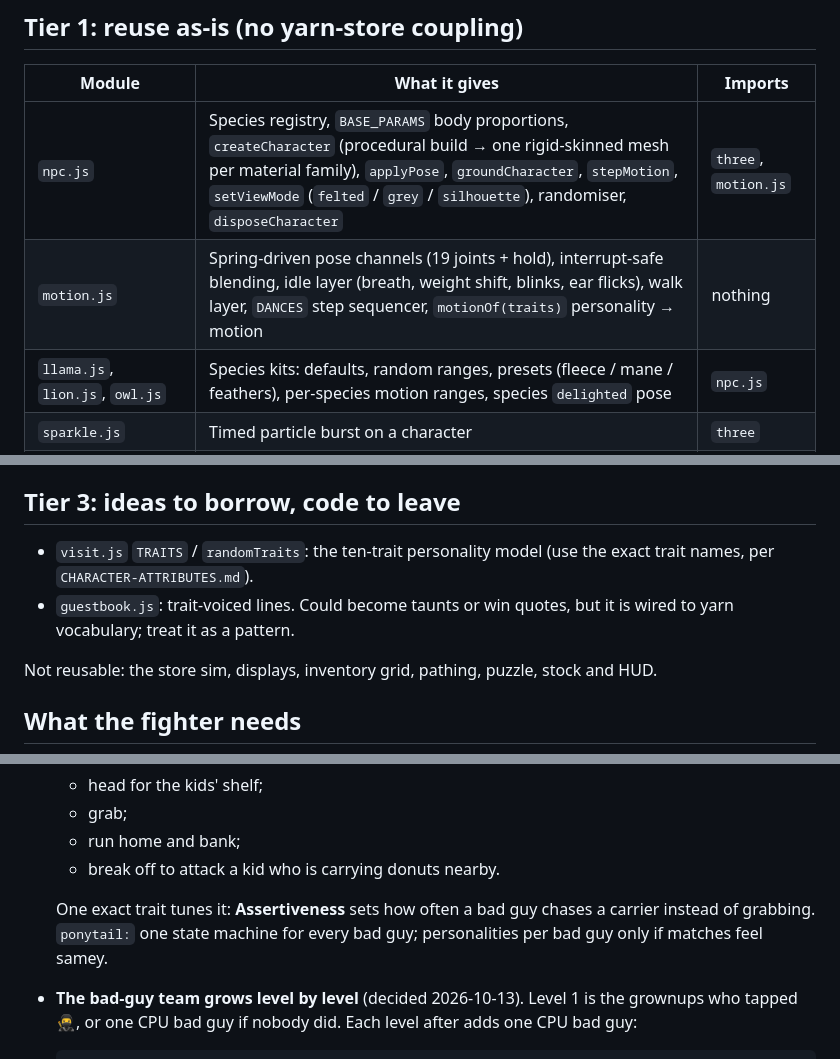
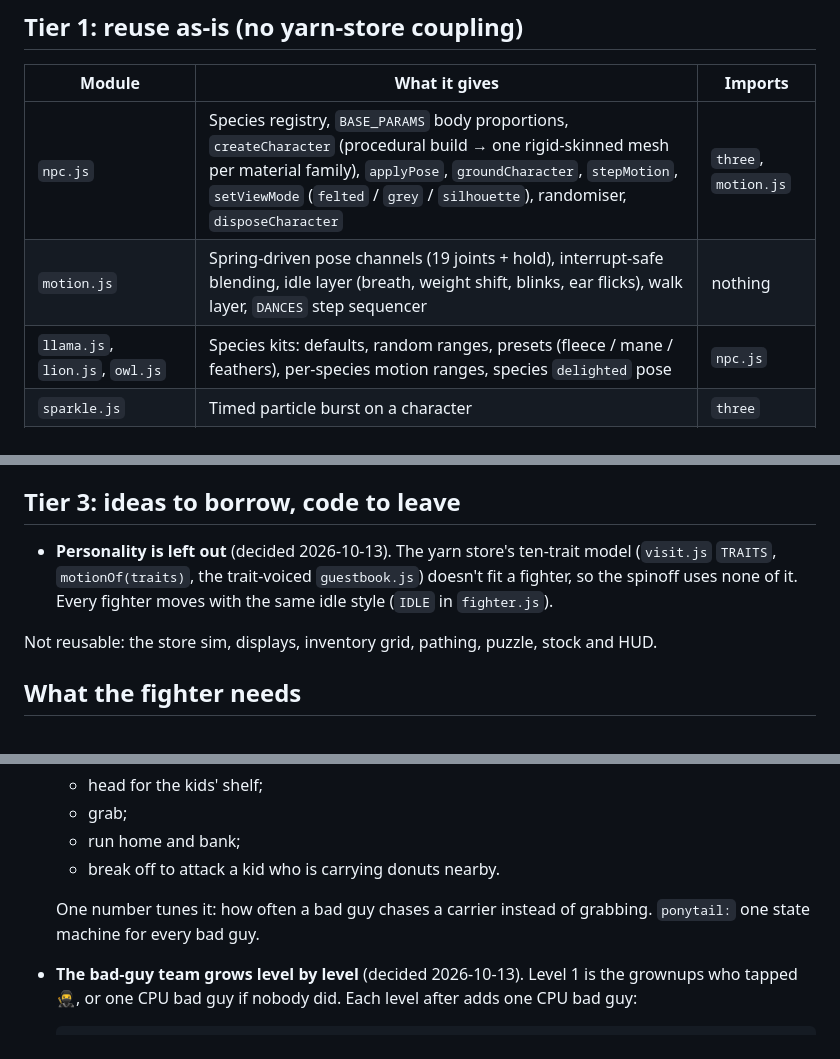
Before and after one commit to abolger-personal/local-yarn-store-game, a Markdown page: spinoff/REUSE-SPEC.md, 3 parts joined by grey strips. Rendered like a GitHub page.

Commit message:
Spinoff spec: personality is left out of the fighter
Co-Authored-By: Claude Opus 5.5 <noreply@anthropic.com>

```diff
--- a/spinoff/REUSE-SPEC.md
+++ b/spinoff/REUSE-SPEC.md
@@ -23,7 +23,7 @@ chooser reuses its logic, not its screen.
 | Module | What it gives | Imports |
 | --- | --- | --- |
 | `npc.js` | Species registry, `BASE_PARAMS` body proportions, `createCharacter` (procedural build → one rigid-skinned mesh per material family), `applyPose`, `groundCharacter`, `stepMotion`, `setViewMode` (`felted` / `grey` / `silhouette`), randomiser, `disposeCharacter` | `three`, `motion.js` |
-| `motion.js` | Spring-driven pose channels (19 joints + hold), interrupt-safe blending, idle layer (breath, weight shift, blinks, ear flicks), walk layer, `DANCES` step sequencer, `motionOf(traits)` personality → motion | nothing |
+| `motion.js` | Spring-driven pose channels (19 joints + hold), interrupt-safe blending, idle layer (breath, weight shift, blinks, ear flicks), walk layer, `DANCES` step sequencer | nothing |
 | `llama.js`, `lion.js`, `owl.js` | Species kits: defaults, random ranges, presets (fleece / mane / feathers), per-species motion ranges, species `delighted` pose | `npc.js` |
 | `sparkle.js` | Timed particle burst on a character | `three` |
 | `inventory/room-environment.js` | The lighting environment the felt look was tuned under | `three` |
@@ -56,10 +54,9 @@ charm: a fighter's alternate costumes are outfits. `selfie.js` is the victory sc
 
 ## Tier 3: ideas to borrow, code to leave
 
-- `visit.js` `TRAITS` / `randomTraits`: the ten-trait personality model (use the exact trait names,
-  per `CHARACTER-ATTRIBUTES.md`).
-- `guestbook.js`: trait-voiced lines. Could become taunts or win quotes, but it is wired to yarn
-  vocabulary; treat it as a pattern.
+- **Personality is left out** (decided 2026-10-13). The yarn store's ten-trait model (`visit.js`
+  `TRAITS`, `motionOf(traits)`, the trait-voiced `guestbook.js`) doesn't fit a fighter, so the
+  spinoff uses none of it. Every fighter moves with the same idle style (`IDLE` in `fighter.js`).
 
 Not reusable: the store sim, displays, inventory grid, pathing, puzzle, stock and HUD.
 
@@ -693,9 +690,8 @@ scary, for 4–6 year olds.
   - run home and bank;
   - break off to attack a kid who is carrying donuts nearby.
 
-  One exact trait tunes it: **Assertiveness** sets how often a bad guy chases a carrier instead
-  of grabbing. `ponytail:` one state machine for every bad guy; personalities per bad guy only if
-  matches feel samey.
+  One number tunes it: how often a bad guy chases a carrier instead of grabbing. `ponytail:` one
+  state machine for every bad guy.
 - **The bad-guy team grows level by level** (decided 2026-10-13). Level 1 is the grownups who
   tapped 🥷, or one CPU bad guy if nobody did. Each level after adds one CPU bad guy:
 
```
Also changed, not shown: other parts of spinoff/REUSE-SPEC.md (+0 -4 lines).
